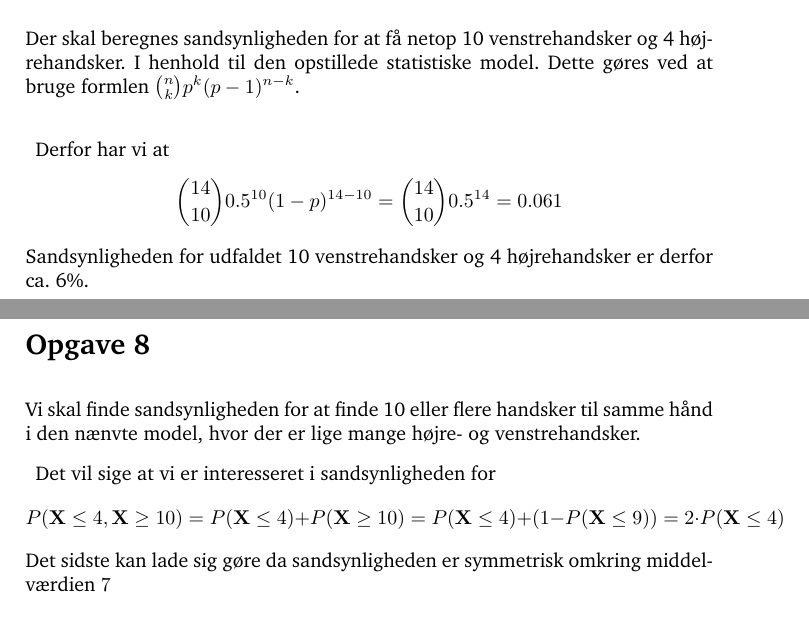
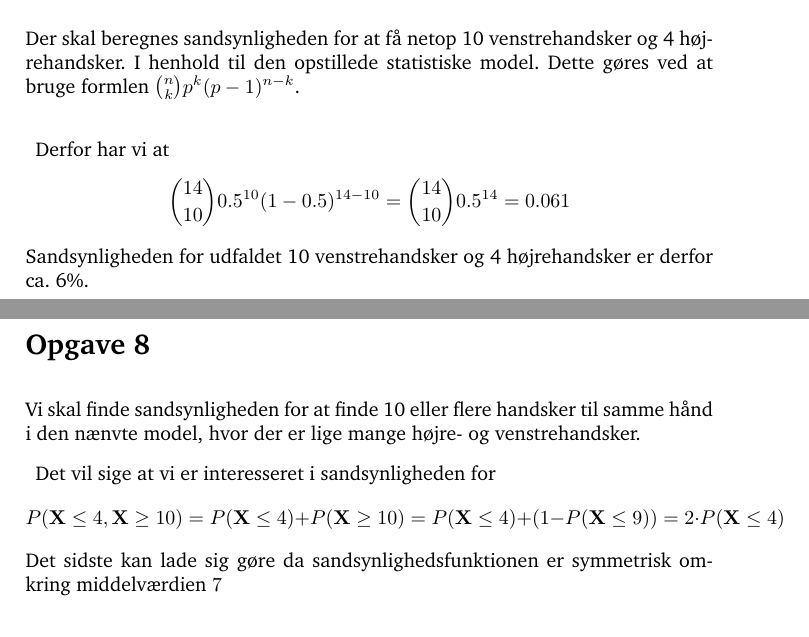
Before and after one commit to bonde/sast, a LaTeX document (ugeopgave1/report/project1.tex, which reads ugeopgave1/report/opgave7.tex, ugeopgave1/report/opgave8.tex): two parts of pages 8 and 9 of 10, joined at a grey line, cut so that both start at the same text. Compiled offline with pdfLaTeX.

Commit message:
Fixed spelling error and the likes

```diff
--- a/ugeopgave1/report/opgave7.tex
+++ b/ugeopgave1/report/opgave7.tex
@@ -3,7 +3,7 @@ Der skal beregnes sandsynligheden for at f\aa\ netop 10 venstrehandsker og 4 h\o
 
 Derfor har vi at
 \[
-\binom{14}{10}0.5^{10}(1-p)^{14-10} = \binom{14}{10}0.5^{14} = 0.061
+\binom{14}{10}0.5^{10}(1-0.5)^{14-10} = \binom{14}{10}0.5^{14} = 0.061
 \]
 Sandsynligheden for udfaldet 10 venstrehandsker og 4 h\o jrehandsker er derfor ca. 6\%.
 
--- a/ugeopgave1/report/opgave8.tex
+++ b/ugeopgave1/report/opgave8.tex
@@ -5,7 +5,7 @@ Det vil sige at vi er interesseret i sandsynligheden for
 \[
 P(\mathbf{X} \leq 4,\mathbf{X}\geq 10) = P(\mathbf{X} \leq 4) + P(\mathbf{X}\geq 10) = P(\mathbf{X} \leq 4) + (1 - P(\mathbf{X} \leq 9)) = 2 \cdot P(\mathbf{X} \leq 4)
 \]
-Det sidste kan lade sig g\o re da sandsynligheden er symmetrisk omkring middelv\ae rdien $7$
+Det sidste kan lade sig g\o re da sandsynlighedsfunktionen er symmetrisk omkring middelv\ae rdien $7$
 
 \[
 P(\mathbf{X} \leq 4) + (1 - P(\mathbf{X} \leq 9)) = 0.0898 + 0.0898 = 0.18
```
Also changed, not shown: ugeopgave1/report/opgave1.tex (+1 -1 lines), ugeopgave1/report/opgave4.tex (+1 -1 lines).
